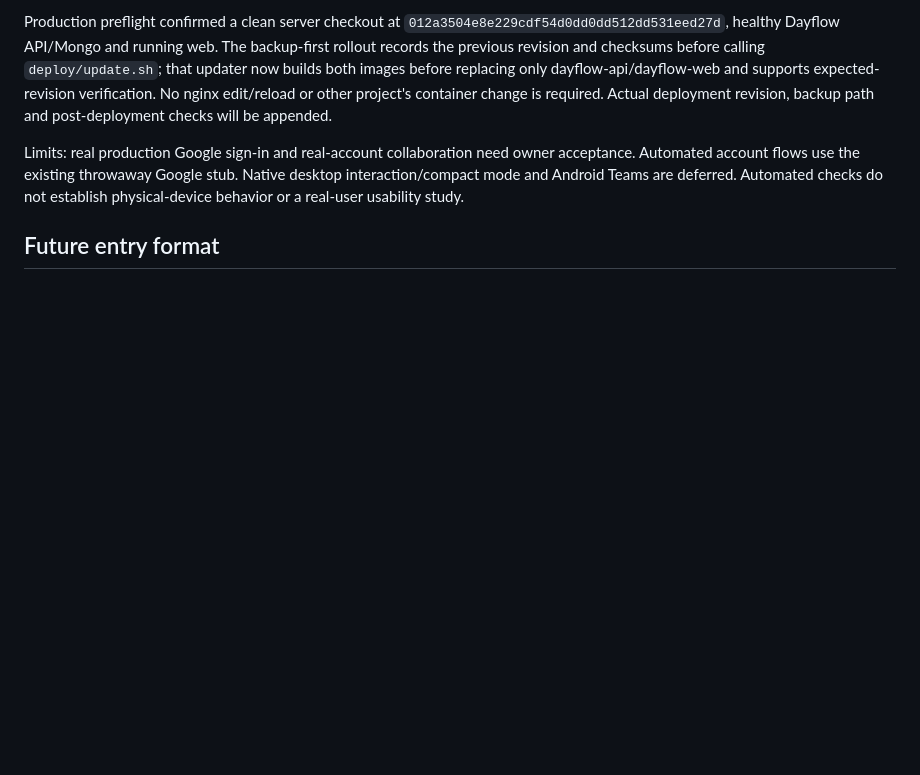
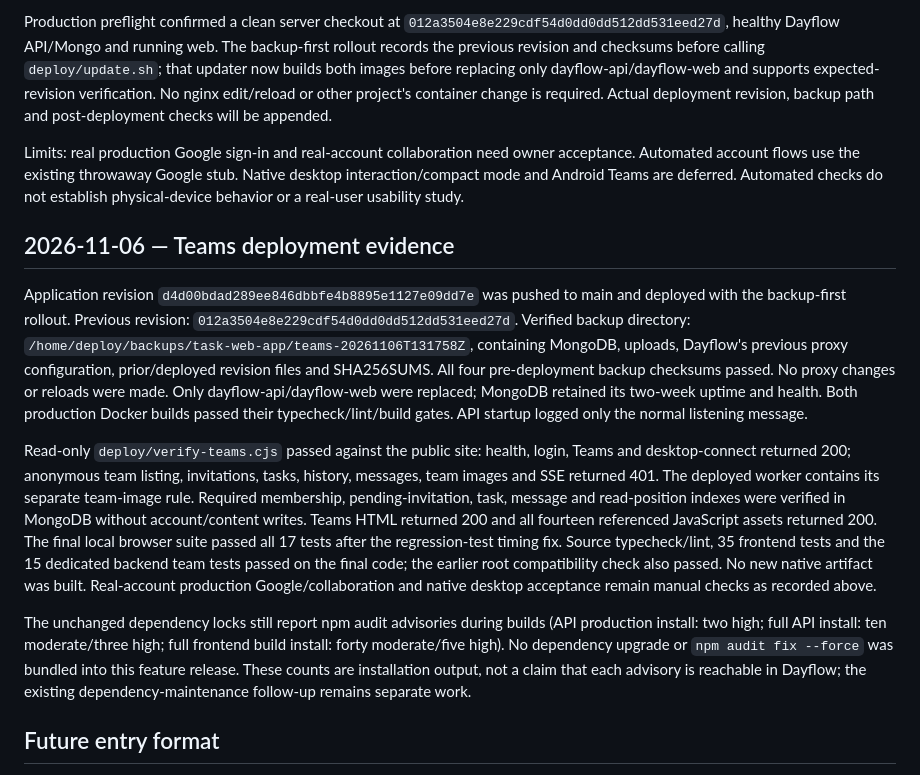
Before and after one commit to abdullahalkafi-dev/Task-web-app, a Markdown page: docs/AUDIT_LOG.md, the part around the change. GitHub-like rendering; blank space fills up the shorter version.

Commit message:
docs: record verified Teams deployment and release evidence

```diff
--- a/docs/AUDIT_LOG.md
+++ b/docs/AUDIT_LOG.md
@@ -324,6 +324,38 @@ acceptance. Automated account flows use the existing throwaway Google stub.
 Native desktop interaction/compact mode and Android Teams are deferred. Automated
 checks do not establish physical-device behavior or a real-user usability study.
 
+## 2026-11-06 — Teams deployment evidence
+
+Application revision `d4d00bdad289ee846dbbfe4b8895e1127e09dd7e` was pushed to
+main and deployed with the backup-first rollout. Previous revision:
+`012a3504e8e229cdf54d0dd0dd512dd531eed27d`. Verified backup directory:
+`/home/deploy/backups/task-web-app/teams-20261106T131758Z`, containing MongoDB,
+uploads, Dayflow's previous proxy configuration, prior/deployed revision files
+and SHA256SUMS. All four pre-deployment backup checksums passed. No proxy changes
+or reloads were made. Only dayflow-api/dayflow-web were replaced; MongoDB retained
+its two-week uptime and health. Both production Docker builds passed their
+typecheck/lint/build gates. API startup logged only the normal listening message.
+
+Read-only `deploy/verify-teams.cjs` passed against the public site: health,
+login, Teams and desktop-connect returned 200; anonymous team listing,
+invitations, tasks, history, messages, team images and SSE returned 401. The
+deployed worker contains its separate team-image rule. Required membership,
+pending-invitation, task, message and read-position indexes were verified in
+MongoDB without account/content writes. Teams HTML returned 200 and all fourteen
+referenced JavaScript assets returned 200. The final local browser suite passed
+all 17 tests after the regression-test timing fix. Source typecheck/lint, 35
+frontend tests and the 15 dedicated backend team tests passed on the final code;
+the earlier root compatibility check also passed. No new native artifact was
+built. Real-account production Google/collaboration and native desktop acceptance
+remain manual checks as recorded above.
+
+The unchanged dependency locks still report npm audit advisories during builds
+(API production install: two high; full API install: ten moderate/three high;
+full frontend build install: forty moderate/five high). No dependency upgrade or
+`npm audit fix --force` was bundled into this feature release. These counts are
+installation output, not a claim that each advisory is reachable in Dayflow;
+the existing dependency-maintenance follow-up remains separate work.
+
 ## Future entry format
 
 Record date/request, decisions and compatibility impact, commit(s), actual tests and limits, deployed revision, installer version/hash, backup/rollback references, feedback and remaining work. Append corrections instead of erasing prior release history. Keep secrets and personal content out of this log.
```
Also changed, not shown: TEAM_FEATURE_PLAN.md (+1 -1 lines).
